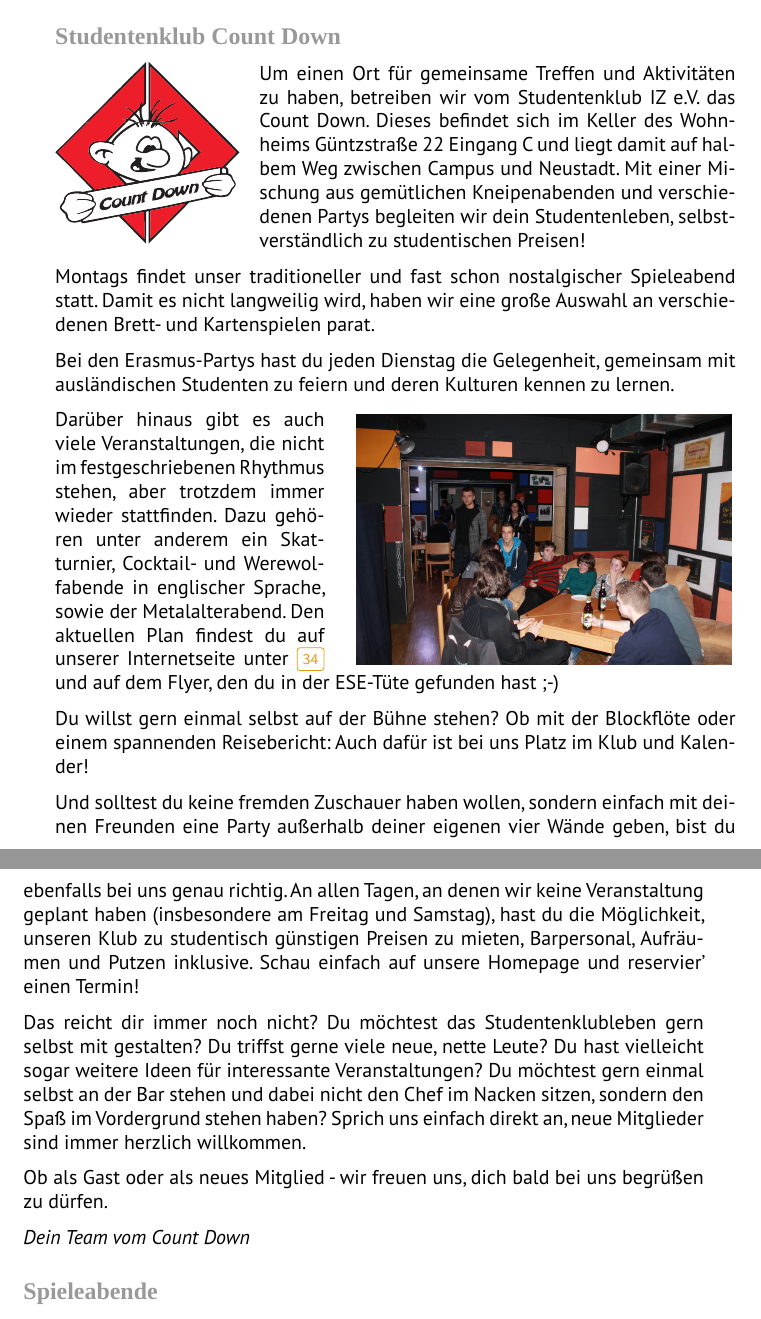
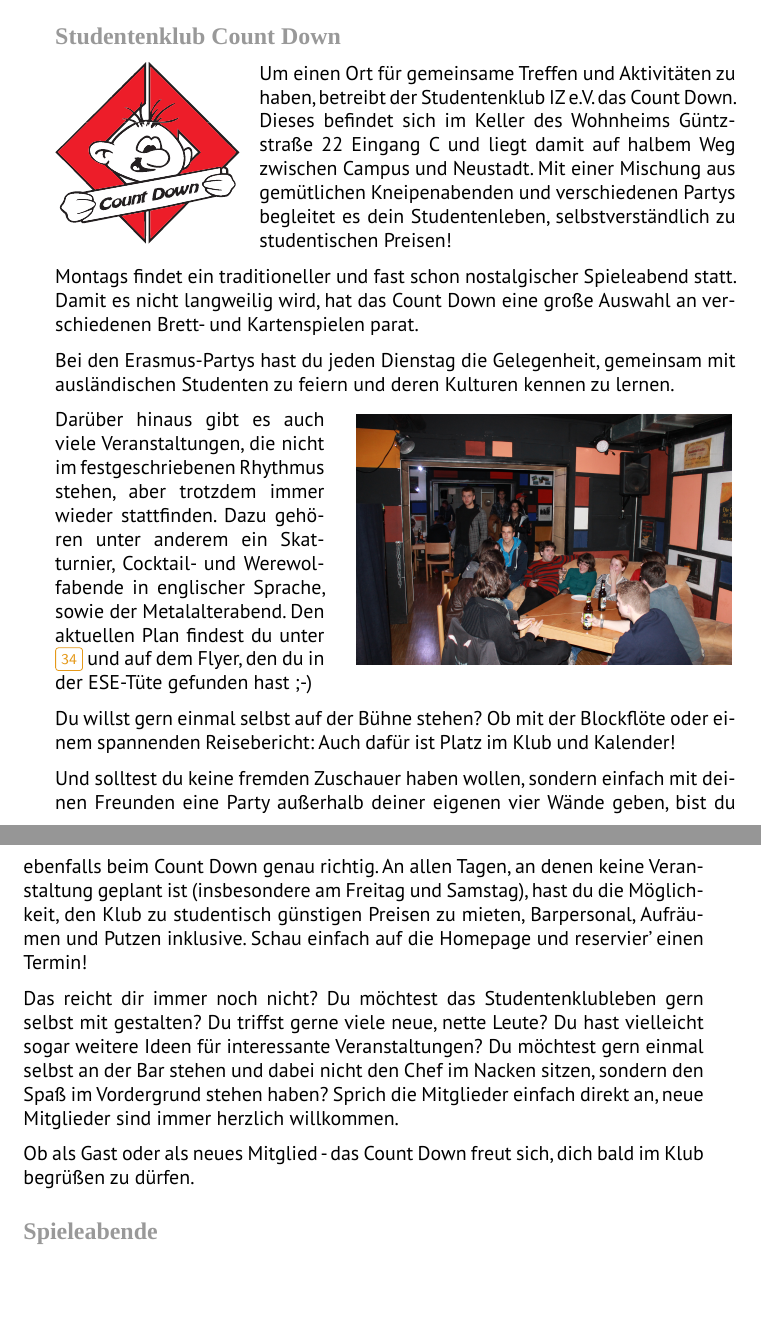
Before and after one commit to fsr/nopanic, a LaTeX document (nopanic.tex, which reads texte/fakultaet.tex): two parts of pages 24 and 25 of 57, joined at a grey line, cut so that both start at the same text, the shorter picture padded with empty space. Compiled offline with LuaLaTeX; a missing font is replaced by an installed copy or a similar font.

Commit message:
CD Text neutralisiert

```diff
--- a/texte/fakultaet.tex
+++ b/texte/fakultaet.tex
@@ -56,12 +56,12 @@
   \vspace{-1cm}
 \end{wrapfigure}
 
-Um einen Ort für gemeinsame Treffen und Aktivitäten zu haben, betreiben wir vom Studentenklub IZ e.V. das Count Down.
+Um einen Ort für gemeinsame Treffen und Aktivitäten zu haben, betreibt der Studentenklub IZ e.V. das Count Down.
 Dieses befindet sich im Keller des Wohnheims Güntzstraße 22 Eingang C und liegt damit auf halbem Weg zwischen Campus und Neustadt.
-Mit einer Mischung aus gemütlichen Kneipenabenden und verschiedenen Partys begleiten wir dein Studentenleben, selbstverständlich zu studentischen Preisen!
+Mit einer Mischung aus gemütlichen Kneipenabenden und verschiedenen Partys begleitet es dein Studentenleben, selbstverständlich zu studentischen Preisen!
 
-Montags findet unser traditioneller und fast schon nostalgischer Spieleabend statt.
-Damit es nicht langweilig wird, haben wir eine große Auswahl an verschiedenen Brett- und Kartenspielen parat.
+Montags findet ein traditioneller und fast schon nostalgischer Spieleabend statt.
+Damit es nicht langweilig wird, hat das Count Down eine große Auswahl an verschiedenen Brett- und Kartenspielen parat.
 
 Bei den Erasmus-Partys hast du jeden Dienstag die Gelegenheit, gemeinsam mit ausländischen Studenten zu feiern und deren Kulturen kennen zu lernen.
 
@@ -73,26 +73,24 @@
 
 Darüber hinaus gibt es auch viele Veranstaltungen, die nicht im festgeschriebenen Rhythmus stehen, aber trotzdem immer wieder stattfinden.
 Dazu gehören unter anderem ein Skatturnier, Cocktail- und Werewolfabende in englischer Sprache, sowie der Metalalterabend.
-Den aktuellen Plan findest du auf unserer Internetseite unter \link{http://countdown-dresden.de} und auf dem Flyer, den du in der ESE-Tüte gefunden hast ;-)
+Den aktuellen Plan findest du unter \link{http://countdown-dresden.de} und auf dem Flyer, den du in der ESE-Tüte gefunden hast ;-)
 
 Du willst gern einmal selbst auf der Bühne stehen?
 Ob mit der Blockflöte oder einem spannenden Reisebericht:
-Auch dafür ist bei uns Platz im Klub und Kalender!
+Auch dafür ist Platz im Klub und Kalender!
 
-Und solltest du keine fremden Zuschauer haben wollen, sondern einfach mit deinen Freunden eine Party außerhalb deiner eigenen vier Wände geben, bist du ebenfalls bei uns genau richtig.
-An allen Tagen, an denen wir keine Veranstaltung geplant haben (insbesondere am Freitag und Samstag), hast du die Möglichkeit, unseren Klub zu studentisch günstigen Preisen zu mieten, Barpersonal, Aufräumen und Putzen inklusive.
-Schau einfach auf unsere Homepage und reservier' einen Termin!
+Und solltest du keine fremden Zuschauer haben wollen, sondern einfach mit deinen Freunden eine Party außerhalb deiner eigenen vier Wände geben, bist du ebenfalls beim Count Down genau richtig.
+An allen Tagen, an denen keine Veranstaltung geplant ist (insbesondere am Freitag und Samstag), hast du die Möglichkeit, den Klub zu studentisch günstigen Preisen zu mieten, Barpersonal, Aufräumen und Putzen inklusive.
+Schau einfach auf die Homepage und reservier' einen Termin!
 
 Das reicht dir immer noch nicht?
 Du möchtest das Studentenklubleben gern selbst mit gestalten?
 Du triffst gerne viele neue, nette Leute?
 Du hast vielleicht sogar weitere Ideen für interessante Veranstaltungen?
 Du möchtest gern einmal selbst an der Bar stehen und dabei nicht den Chef im Nacken sitzen, sondern den Spaß im Vordergrund stehen haben?
-Sprich uns einfach direkt an, neue Mitglieder sind immer herzlich willkommen.
+Sprich die Mitglieder einfach direkt an, neue Mitglieder sind immer herzlich willkommen.
 
-Ob als Gast oder als neues Mitglied - wir freuen uns, dich bald bei uns begrüßen zu dürfen.
-
-\textit{Dein Team vom Count Down}
+Ob als Gast oder als neues Mitglied - das Count Down freut sich, dich bald im Klub begrüßen zu dürfen.
 
 \minisec{Spieleabende}
 
```
